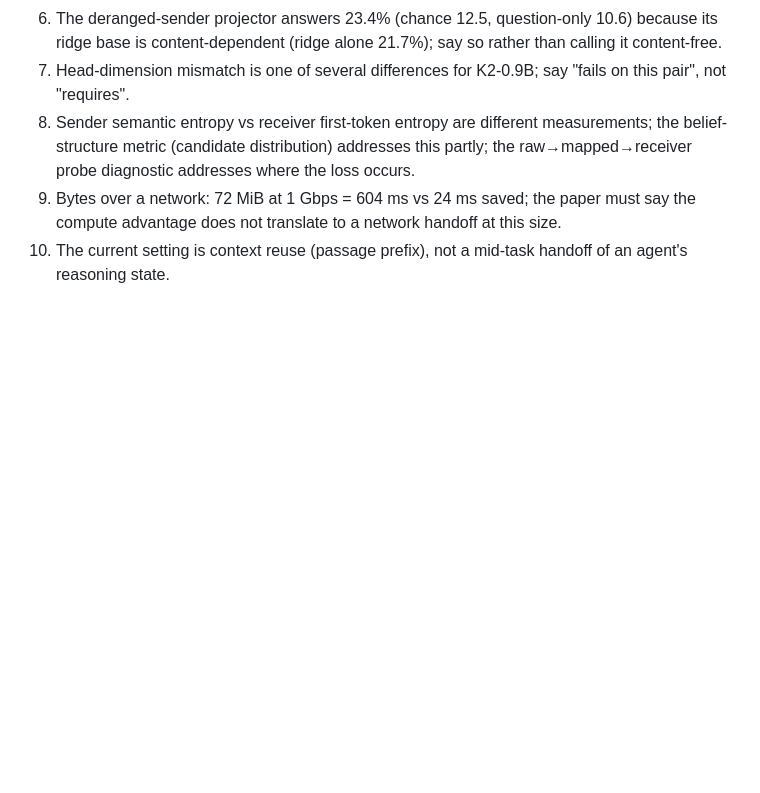
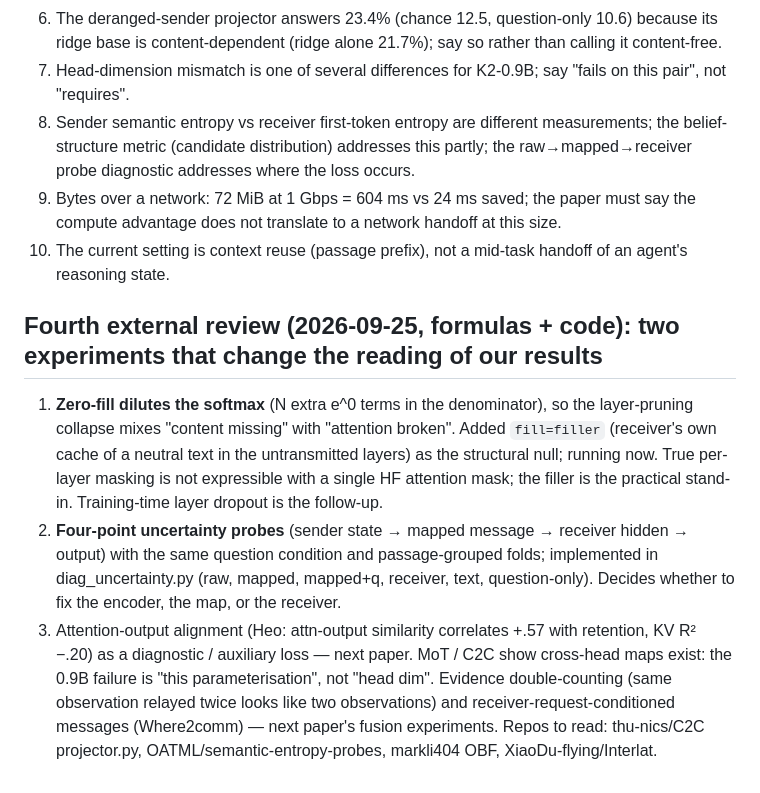
Before and after one commit to WuKongAI-CMU/k2-cascade, a Markdown page: docs/review-external-robotics-2026-09-25.md, the part around the change. Drawn GitHub-style; blank space fills up the shorter version.

Commit message:
docs: fourth review's actions

```diff
--- a/docs/review-external-robotics-2026-09-25.md
+++ b/docs/review-external-robotics-2026-09-25.md
@@ -37,3 +37,17 @@ Kept verbatim below for the record. What it changes for us (decided 2026-09-25):
 9. Bytes over a network: 72 MiB at 1 Gbps = 604 ms vs 24 ms saved; the paper must say the compute advantage
    does not translate to a network handoff at this size.
 10. The current setting is context reuse (passage prefix), not a mid-task handoff of an agent's reasoning state.
+
+## Fourth external review (2026-09-25, formulas + code): two experiments that change the reading of our results
+1. **Zero-fill dilutes the softmax** (N extra e^0 terms in the denominator), so the layer-pruning collapse mixes
+   "content missing" with "attention broken". Added `fill=filler` (receiver's own cache of a neutral text in the
+   untransmitted layers) as the structural null; running now. True per-layer masking is not expressible with a
+   single HF attention mask; the filler is the practical stand-in. Training-time layer dropout is the follow-up.
+2. **Four-point uncertainty probes** (sender state → mapped message → receiver hidden → output) with the same
+   question condition and passage-grouped folds; implemented in diag_uncertainty.py (raw, mapped, mapped+q,
+   receiver, text, question-only). Decides whether to fix the encoder, the map, or the receiver.
+3. Attention-output alignment (Heo: attn-output similarity correlates +.57 with retention, KV R² −.20) as a
+   diagnostic / auxiliary loss — next paper. MoT / C2C show cross-head maps exist: the 0.9B failure is "this
+   parameterisation", not "head dim". Evidence double-counting (same observation relayed twice looks like two
+   observations) and receiver-request-conditioned messages (Where2comm) — next paper's fusion experiments.
+Repos to read: thu-nics/C2C projector.py, OATML/semantic-entropy-probes, markli404 OBF, XiaoDu-flying/Interlat.
```
